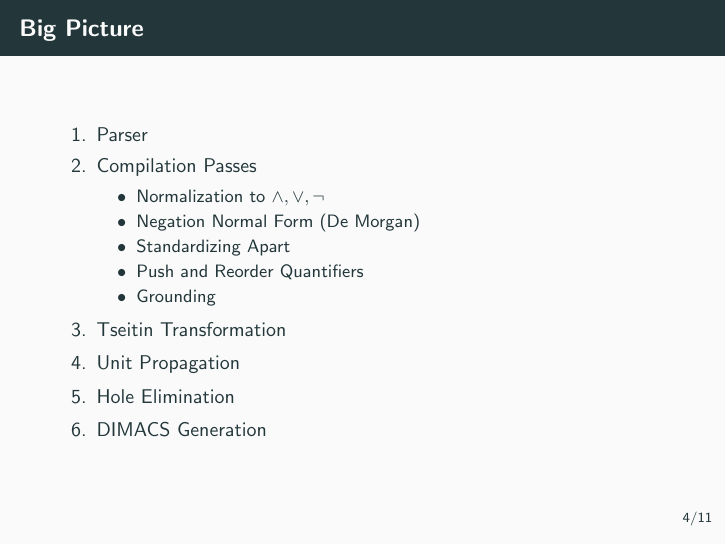
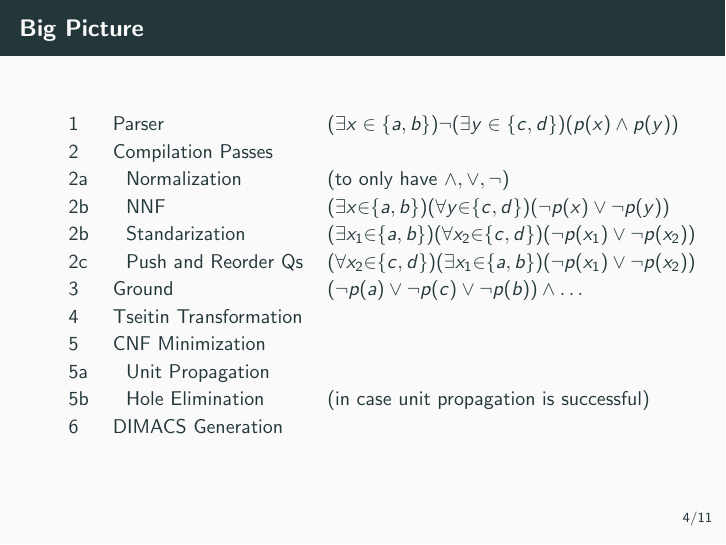
Before and after one commit to lorenzleutgeb/prisma, LaTeX slides (doc/presentation/presentation.tex): page 7 of 18. Compiled offline with pdfLaTeX.

Commit message:
Redo "Big Picture" slide

```diff
--- a/doc/presentation/presentation.tex
+++ b/doc/presentation/presentation.tex
@@ -1,4 +1,4 @@
-\documentclass[smaller,dvipsnames]{beamer}
+\documentclass[smaller,dvipsnames,ratio=169]{beamer}
 
 \usetheme[numbering=fraction,%
           block=fill,%
@@ -68,21 +68,21 @@
   \begin{frame}{Big Picture}
     % Panorama on the whole front-end.
     % Here, names only. Descriptions in next slides.
-    \begin{enumerate}
-    	\item Parser
-    	\item Compilation Passes
-    	\begin{itemize}
-    		\item Normalization to $\land, \lor, \neg$
-    		\item Negation Normal Form (De Morgan)
-    		\item Standardizing Apart
-    		\item Push and Reorder Quantifiers
-    		\item Grounding
-    	\end{itemize}
-    	\item Tseitin Transformation
-    	\item Unit Propagation
-    	\item Hole Elimination
-    	\item DIMACS Generation
-    \end{enumerate}
+
+    \begin{tabular}{lll}
+1 & Parser & $(\exists x \in \{a, b\}) \neg (\exists y \in \{c, d\}) (p(x) \land p(y))$ \\
+2 &Compilation Passes & \\
+2a & ~ Normalization & (to only have $\land, \lor, \neg$)\\
+2b & ~ NNF &$ (\exists x {\in} \{a, b\}) (\forall y {\in} \{c, d\}) (\neg p(x) \lor \neg p(y))$ \\
+2b & ~ Standarization &$ (\exists x_1 {\in} \{a, b\}) (\forall x_2 {\in} \{c, d\}) (\neg p(x_1) \lor \neg p(x_2))$ \\
+2c & ~ Push and Reorder Qs&$ (\forall x_2 {\in} \{c, d\}) (\exists x_1 {\in} \{a, b\}) (\neg p(x_1) \lor \neg p(x_2))$ \\
+3 & Ground &$ (\neg p(a) \lor \neg p(c) \lor \neg p(b)) \land \dots$ \\
+4 & Tseitin Transformation \\
+5 & CNF Minimization \\
+5a & ~ Unit Propagation \\
+5b & ~ Hole Elimination & (in case unit propagation is successful)\\
+6 & DIMACS Generation \\
+    \end{tabular}
   \end{frame}
 
   \begin{frame}{Parser}
```
